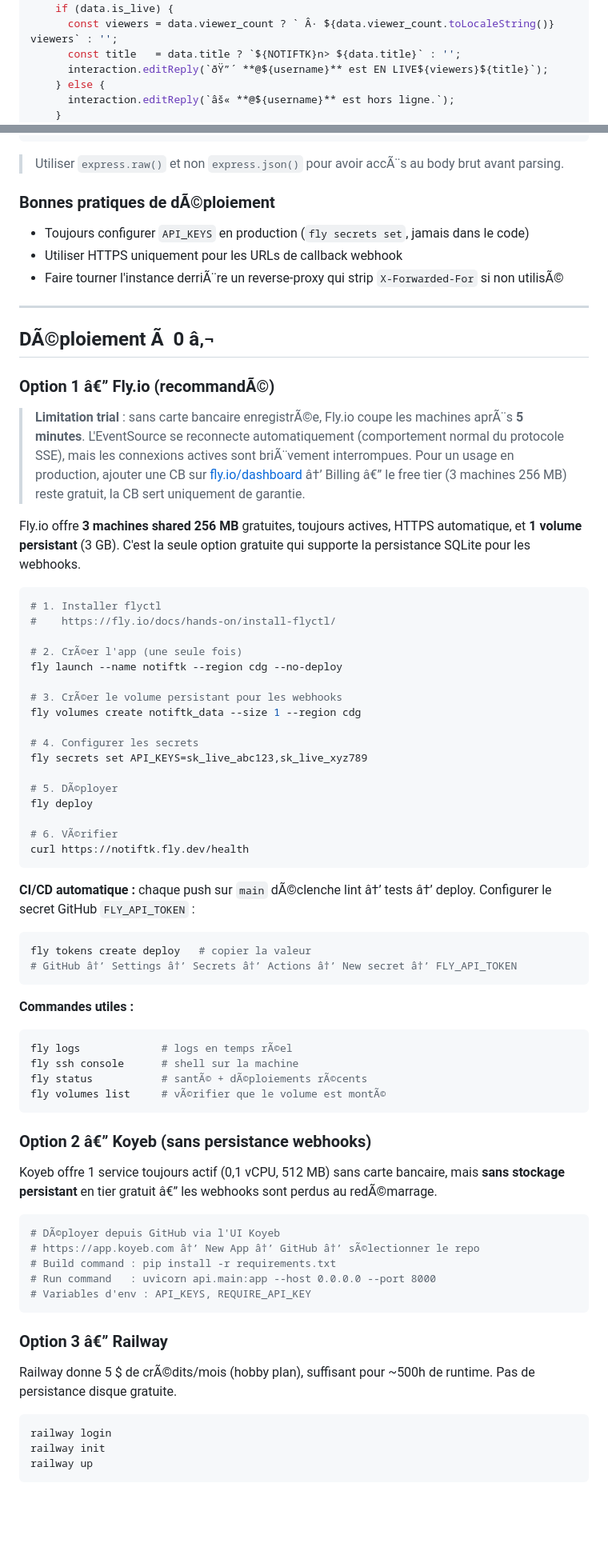
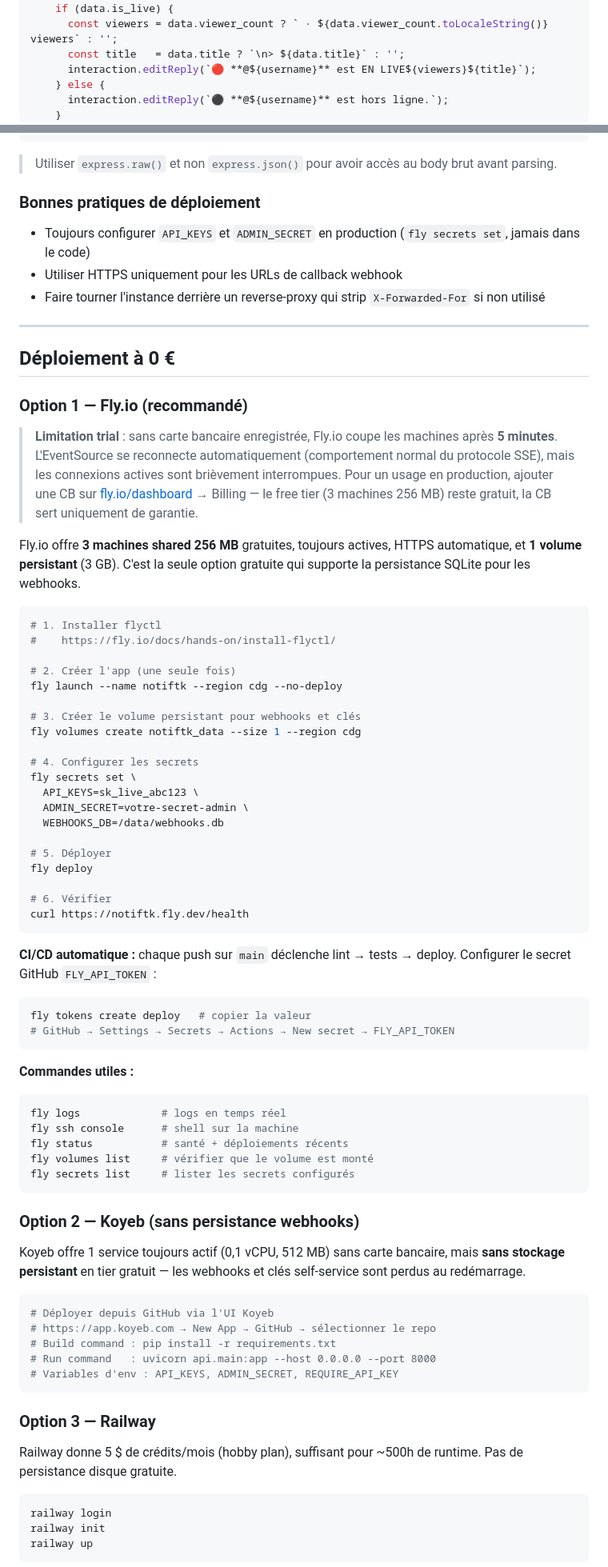
Before and after one commit to GregoireF/notiftk, a Markdown page: README.md, 2 parts joined by grey strips. Shown at 80% size. Drawn GitHub-style; blank space fills up the shorter version.

````diff
--- a/README.md
+++ b/README.md
@@ -118,9 +118,9 @@ client.on('interactionCreate', async (interaction) => {
     }
     if (data.is_live) {
-      const viewers = data.viewer_count ? ` Â· ${data.viewer_count.toLocaleString()} viewers` : '';
-      const title   = data.title ? `${NOTIFTK}n> ${data.title}` : '';
-      interaction.editReply(`ðŸ”´ **@${username}** est EN LIVE${viewers}${title}`);
+      const viewers = data.viewer_count ? ` · ${data.viewer_count.toLocaleString()} viewers` : '';
+      const title   = data.title ? `\n> ${data.title}` : '';
+      interaction.editReply(`🔴 **@${username}** est EN LIVE${viewers}${title}`);
     } else {
-      interaction.editReply(`âš« **@${username}** est hors ligne.`);
+      interaction.editReply(`⚫ **@${username}** est hors ligne.`);
     }
   } catch (err) {
@@ -516,21 +600,21 @@ app.post('/hook', express.raw({ type: 'application/json' }), (req, res) => {
 });
 ```
 
-> Utiliser `express.raw()` et non `express.json()` pour avoir accÃ¨s au body brut avant parsing.
+> Utiliser `express.raw()` et non `express.json()` pour avoir accès au body brut avant parsing.
 
-### Bonnes pratiques de dÃ©ploiement
+### Bonnes pratiques de déploiement
 
-- Toujours configurer `API_KEYS` en production (`fly secrets set`, jamais dans le code)
+- Toujours configurer `API_KEYS` et `ADMIN_SECRET` en production (`fly secrets set`, jamais dans le code)
 - Utiliser HTTPS uniquement pour les URLs de callback webhook
-- Faire tourner l'instance derriÃ¨re un reverse-proxy qui strip `X-Forwarded-For` si non utilisÃ©
+- Faire tourner l'instance derrière un reverse-proxy qui strip `X-Forwarded-For` si non utilisé
 
 ---
 
-## DÃ©ploiement Ã  0 â‚¬
+## Déploiement à 0 €
 
-### Option 1 â€” Fly.io (recommandÃ©)
+### Option 1 — Fly.io (recommandé)
 
-> **Limitation trial** : sans carte bancaire enregistrÃ©e, Fly.io coupe les machines aprÃ¨s **5 minutes**. L'EventSource se reconnecte automatiquement (comportement normal du protocole SSE), mais les connexions actives sont briÃ¨vement interrompues. Pour un usage en production, ajouter une CB sur [fly.io/dashboard](https://fly.io/dashboard) â†’ Billing â€” le free tier (3 machines 256 MB) reste gratuit, la CB sert uniquement de garantie.
+> **Limitation trial** : sans carte bancaire enregistrée, Fly.io coupe les machines après **5 minutes**. L'EventSource se reconnecte automatiquement (comportement normal du protocole SSE), mais les connexions actives sont brièvement interrompues. Pour un usage en production, ajouter une CB sur [fly.io/dashboard](https://fly.io/dashboard) → Billing — le free tier (3 machines 256 MB) reste gratuit, la CB sert uniquement de garantie.
 
 Fly.io offre **3 machines shared 256 MB** gratuites, toujours actives, HTTPS automatique, et **1 volume persistant** (3 GB). C'est la seule option gratuite qui supporte la persistance SQLite pour les webhooks.
 
@@ -538,52 +622,56 @@ Fly.io offre **3 machines shared 256 MB** gratuites, toujours actives, HTTPS aut
 # 1. Installer flyctl
 #    https://fly.io/docs/hands-on/install-flyctl/
 
-# 2. CrÃ©er l'app (une seule fois)
+# 2. Créer l'app (une seule fois)
 fly launch --name notiftk --region cdg --no-deploy
 
-# 3. CrÃ©er le volume persistant pour les webhooks
+# 3. Créer le volume persistant pour webhooks et clés
 fly volumes create notiftk_data --size 1 --region cdg
 
 # 4. Configurer les secrets
-fly secrets set API_KEYS=sk_live_abc123,sk_live_xyz789
+fly secrets set \
+  API_KEYS=sk_live_abc123 \
+  ADMIN_SECRET=votre-secret-admin \
+  WEBHOOKS_DB=/data/webhooks.db
 
-# 5. DÃ©ployer
+# 5. Déployer
 fly deploy
 
-# 6. VÃ©rifier
+# 6. Vérifier
 curl https://notiftk.fly.dev/health
 ```
 
-**CI/CD automatique :** chaque push sur `main` dÃ©clenche lint â†’ tests â†’ deploy.
+**CI/CD automatique :** chaque push sur `main` déclenche lint → tests → deploy.
 Configurer le secret GitHub `FLY_API_TOKEN` :
 ```bash
 fly tokens create deploy   # copier la valeur
-# GitHub â†’ Settings â†’ Secrets â†’ Actions â†’ New secret â†’ FLY_API_TOKEN
+# GitHub → Settings → Secrets → Actions → New secret → FLY_API_TOKEN
 ```
 
 **Commandes utiles :**
 ```bash
-fly logs             # logs en temps rÃ©el
+fly logs             # logs en temps réel
 fly ssh console      # shell sur la machine
-fly status           # santÃ© + dÃ©ploiements rÃ©cents
-fly volumes list     # vÃ©rifier que le volume est montÃ©
+fly status           # santé + déploiements récents
+fly volumes list     # vérifier que le volume est monté
+fly secrets list     # lister les secrets configurés
 ```
 
-### Option 2 â€” Koyeb (sans persistance webhooks)
+### Option 2 — Koyeb (sans persistance webhooks)
 
-Koyeb offre 1 service toujours actif (0,1 vCPU, 512 MB) sans carte bancaire, mais **sans stockage persistant** en tier gratuit â€” les webhooks sont perdus au redÃ©marrage.
+Koyeb offre 1 service toujours actif (0,1 vCPU, 512 MB) sans carte bancaire, mais **sans stockage persistant** en tier gratuit — les webhooks et clés self-service sont perdus au redémarrage.
 
 ```bash
-# DÃ©ployer depuis GitHub via l'UI Koyeb
-# https://app.koyeb.com â†’ New App â†’ GitHub â†’ sÃ©lectionner le repo
+# Déployer depuis GitHub via l'UI Koyeb
+# https://app.koyeb.com → New App → GitHub → sélectionner le repo
 # Build command : pip install -r requirements.txt
 # Run command   : uvicorn api.main:app --host 0.0.0.0 --port 8000
-# Variables d'env : API_KEYS, REQUIRE_API_KEY
+# Variables d'env : API_KEYS, ADMIN_SECRET, REQUIRE_API_KEY
 ```
 
-### Option 3 â€” Railway
+### Option 3 — Railway
 
-Railway donne 5 $ de crÃ©dits/mois (hobby plan), suffisant pour ~500h de runtime. Pas de persistance disque gratuite.
+Railway donne 5 $ de crédits/mois (hobby plan), suffisant pour ~500h de runtime. Pas de persistance disque gratuite.
 
 ```bash
 railway login
````
Also changed, not shown: other parts of README.md (+259 -171 lines).
